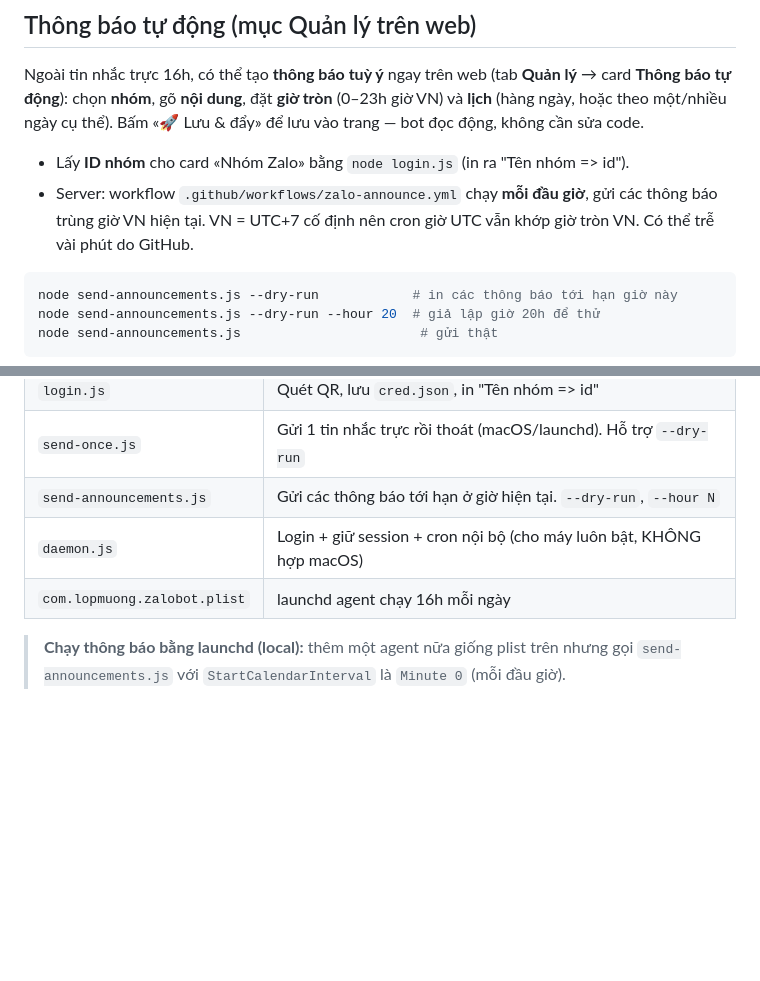
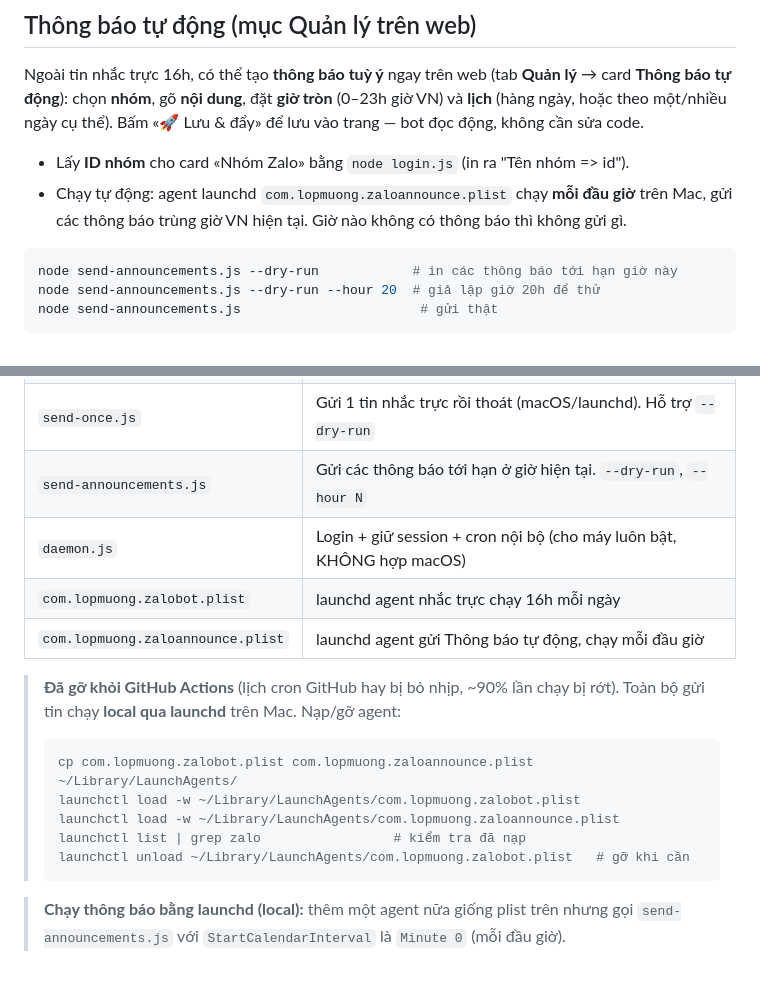
Before and after one commit to trunghau2001/dung-cu-hoc-tap, a Markdown page: bot/README.md, 2 parts joined by grey strips. Drawn GitHub-style; blank space fills up the shorter version.

Commit message:
README: chạy bot qua launchd local, đã gỡ khỏi GitHub Actions
Co-Authored-By: Claude Opus 4.8 <noreply@anthropic.com>

````diff
--- a/bot/README.md
+++ b/bot/README.md
@@ -58,9 +58,8 @@ Ngoài tin nhắc trực 16h, có thể tạo **thông báo tuỳ ý** ngay trê
 Bấm «🚀 Lưu & đẩy» để lưu vào trang — bot đọc động, không cần sửa code.
 
 - Lấy **ID nhóm** cho card «Nhóm Zalo» bằng `node login.js` (in ra "Tên nhóm => id").
-- Server: workflow `.github/workflows/zalo-announce.yml` chạy **mỗi đầu giờ**, gửi các
-  thông báo trùng giờ VN hiện tại. VN = UTC+7 cố định nên cron giờ UTC vẫn khớp giờ tròn VN.
-  Có thể trễ vài phút do GitHub.
+- Chạy tự động: agent launchd `com.lopmuong.zaloannounce.plist` chạy **mỗi đầu giờ** trên Mac,
+  gửi các thông báo trùng giờ VN hiện tại. Giờ nào không có thông báo thì không gửi gì.
 
 ```bash
 node send-announcements.js --dry-run            # in các thông báo tới hạn giờ này
@@ -79,7 +78,19 @@ node send-announcements.js                       # gửi thật
 | `send-once.js` | Gửi 1 tin nhắc trực rồi thoát (macOS/launchd). Hỗ trợ `--dry-run` |
 | `send-announcements.js` | Gửi các thông báo tới hạn ở giờ hiện tại. `--dry-run`, `--hour N` |
 | `daemon.js` | Login + giữ session + cron nội bộ (cho máy luôn bật, KHÔNG hợp macOS) |
-| `com.lopmuong.zalobot.plist` | launchd agent chạy 16h mỗi ngày |
+| `com.lopmuong.zalobot.plist` | launchd agent nhắc trực chạy 16h mỗi ngày |
+| `com.lopmuong.zaloannounce.plist` | launchd agent gửi Thông báo tự động, chạy mỗi đầu giờ |
+
+> **Đã gỡ khỏi GitHub Actions** (lịch cron GitHub hay bị bỏ nhịp, ~90% lần chạy bị rớt).
+> Toàn bộ gửi tin chạy **local qua launchd** trên Mac. Nạp/gỡ agent:
+>
+> ```bash
+> cp com.lopmuong.zalobot.plist com.lopmuong.zaloannounce.plist ~/Library/LaunchAgents/
+> launchctl load -w ~/Library/LaunchAgents/com.lopmuong.zalobot.plist
+> launchctl load -w ~/Library/LaunchAgents/com.lopmuong.zaloannounce.plist
+> launchctl list | grep zalo                 # kiểm tra đã nạp
+> launchctl unload ~/Library/LaunchAgents/com.lopmuong.zalobot.plist   # gỡ khi cần
+> ```
 
 > **Chạy thông báo bằng launchd (local):** thêm một agent nữa giống plist trên nhưng gọi
 > `send-announcements.js` với `StartCalendarInterval` là `Minute 0` (mỗi đầu giờ).
````
